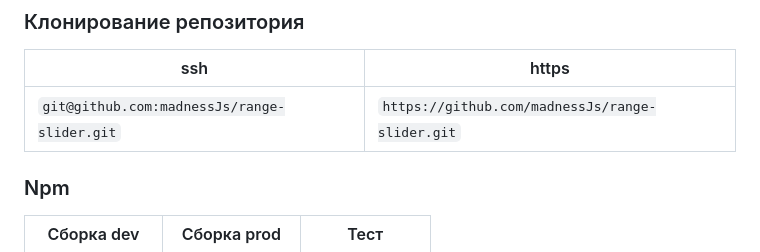
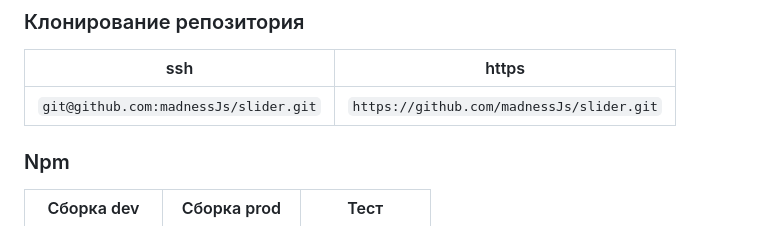
Before and after one commit to arlgnv/slider, a Markdown page: README.md, the part around the change. Rendered like a GitHub page.

```diff
--- a/README.md
+++ b/README.md
@@ -10,7 +10,7 @@
 
 | ssh                                         | https                                           |
 | ------------------------------------------- | ----------------------------------------------- |
-| `git@github.com:madnessJs/range-slider.git` | `https://github.com/madnessJs/range-slider.git` |
+| `git@github.com:madnessJs/slider.git` | `https://github.com/madnessJs/slider.git` |
 
 ### Npm
 
```
